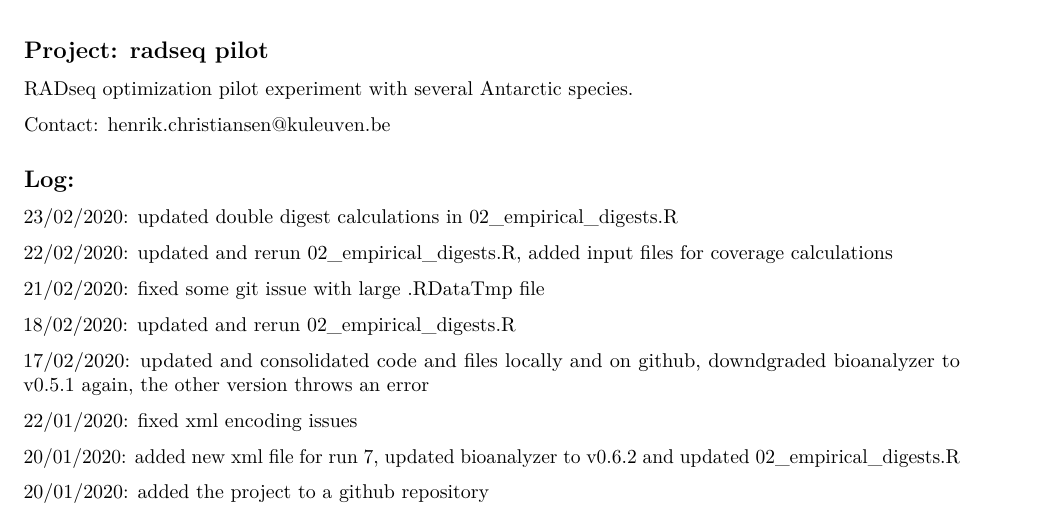
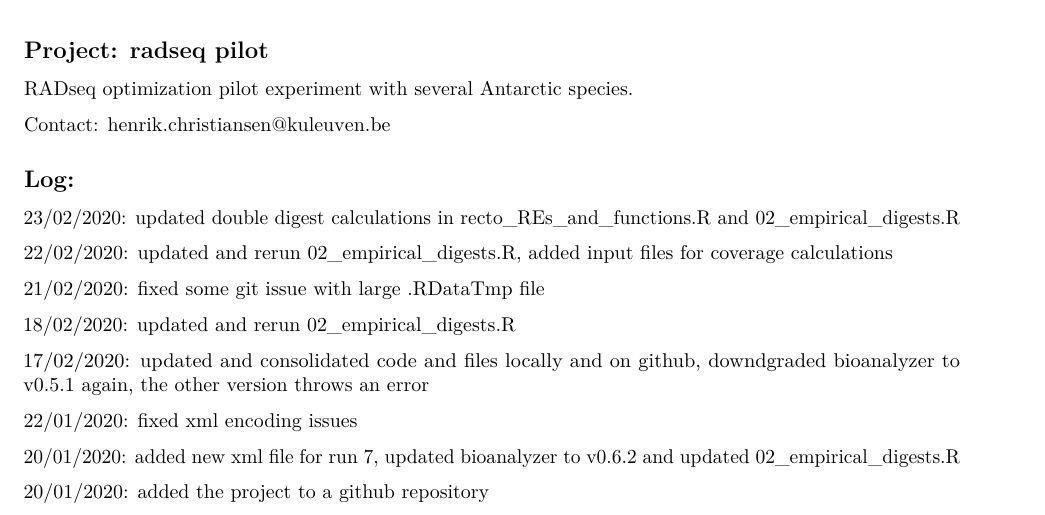
Before and after one commit to notothen/radpilot, an R Markdown document (LOG.Rmd): part of page 1 of 4, cut so that both start at the same text. Rendered offline with R 4.5, knitr and Pandoc, then LaTeX, with nearby package versions; some code elsewhere in the file could not run offline.

Commit message:
updated log

```diff
--- a/LOG.Rmd
+++ b/LOG.Rmd
@@ -19,7 +19,7 @@ Contact: <henrik.christiansen@kuleuven.be>
 
 ## Log:
 
-23/02/2020: updated double digest calculations in 02_empirical_digests.R
+23/02/2020: updated double digest calculations in recto_REs_and_functions.R and 02_empirical_digests.R
 
 22/02/2020: updated and rerun 02_empirical_digests.R, added input files for coverage calculations
 
```
